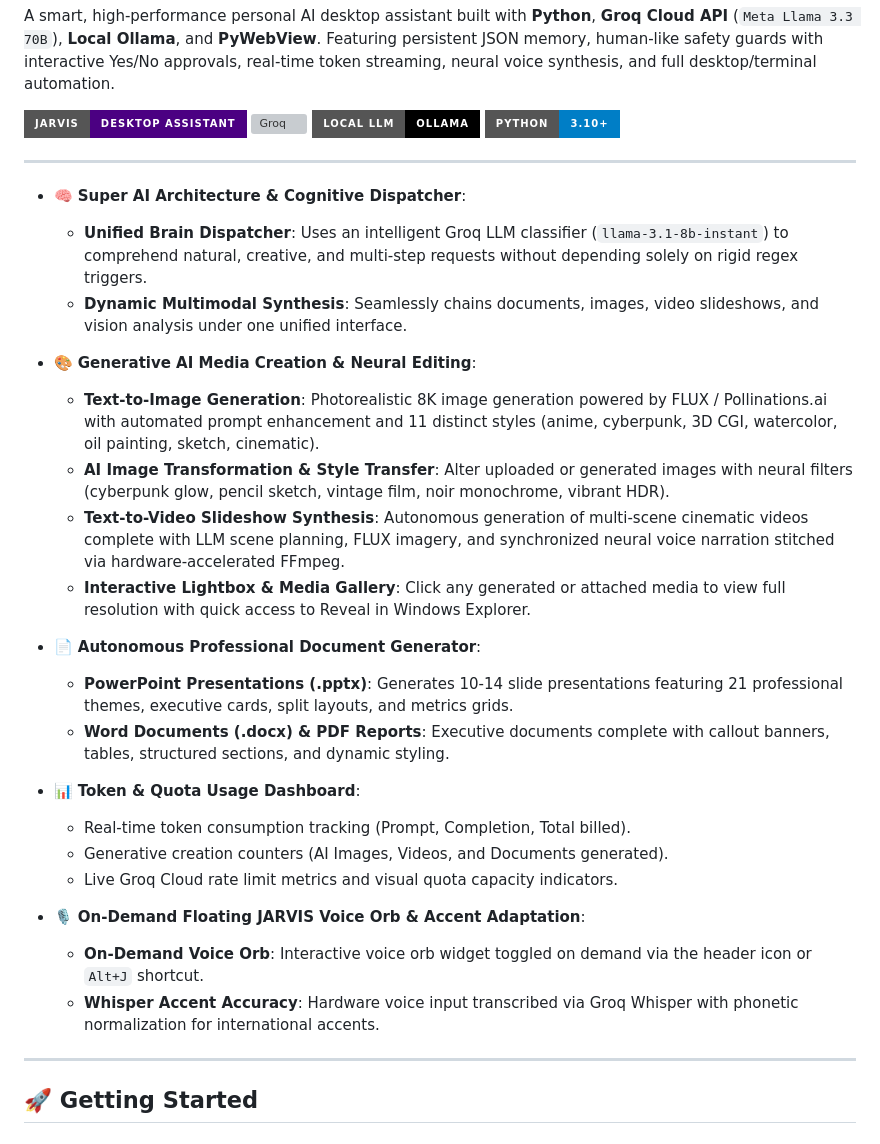
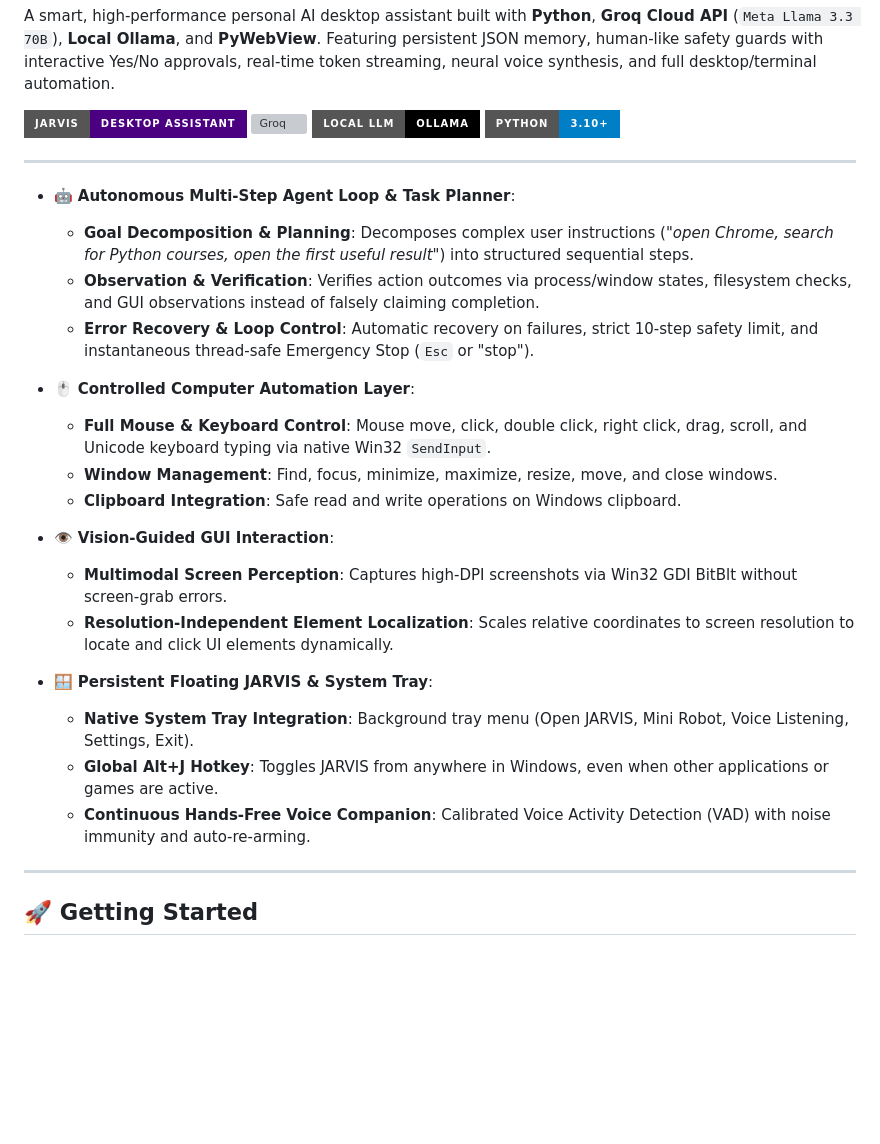
Before and after one commit to iblamelessly/AI-Assistant, a Markdown page: README.md, the part around the change. Drawn GitHub-style; badges without logos; blank space fills up the shorter version; grey boxes are pictures that could not be loaded.

Commit message:
docs: update documentation for autonomous agent system

```diff
--- a/README.md
+++ b/README.md
@@ -9,28 +9,24 @@ A smart, high-performance personal AI desktop assistant built with **Python**, *
 
 ---
 
-- 🧠 **Super AI Architecture & Cognitive Dispatcher**:
-  - **Unified Brain Dispatcher**: Uses an intelligent Groq LLM classifier (`llama-3.1-8b-instant`) to comprehend natural, creative, and multi-step requests without depending solely on rigid regex triggers.
-  - **Dynamic Multimodal Synthesis**: Seamlessly chains documents, images, video slideshows, and vision analysis under one unified interface.
+- 🤖 **Autonomous Multi-Step Agent Loop & Task Planner**:
+  - **Goal Decomposition & Planning**: Decomposes complex user instructions (*"open Chrome, search for Python courses, open the first useful result"*) into structured sequential steps.
+  - **Observation & Verification**: Verifies action outcomes via process/window states, filesystem checks, and GUI observations instead of falsely claiming completion.
+  - **Error Recovery & Loop Control**: Automatic recovery on failures, strict 10-step safety limit, and instantaneous thread-safe Emergency Stop (`Esc` or "stop").
 
-- 🎨 **Generative AI Media Creation & Neural Editing**:
-  - **Text-to-Image Generation**: Photorealistic 8K image generation powered by FLUX / Pollinations.ai with automated prompt enhancement and 11 distinct styles (anime, cyberpunk, 3D CGI, watercolor, oil painting, sketch, cinematic).
-  - **AI Image Transformation & Style Transfer**: Alter uploaded or generated images with neural filters (cyberpunk glow, pencil sketch, vintage film, noir monochrome, vibrant HDR).
-  - **Text-to-Video Slideshow Synthesis**: Autonomous generation of multi-scene cinematic videos complete with LLM scene planning, FLUX imagery, and synchronized neural voice narration stitched via hardware-accelerated FFmpeg.
-  - **Interactive Lightbox & Media Gallery**: Click any generated or attached media to view full resolution with quick access to Reveal in Windows Explorer.
+- 🖱️ **Controlled Computer Automation Layer**:
+  - **Full Mouse & Keyboard Control**: Mouse move, click, double click, right click, drag, scroll, and Unicode keyboard typing via native Win32 `SendInput`.
+  - **Window Management**: Find, focus, minimize, maximize, resize, move, and close windows.
+  - **Clipboard Integration**: Safe read and write operations on Windows clipboard.
 
-- 📄 **Autonomous Professional Document Generator**:
-  - **PowerPoint Presentations (.pptx)**: Generates 10-14 slide presentations featuring 21 professional themes, executive cards, split layouts, and metrics grids.
-  - **Word Documents (.docx) & PDF Reports**: Executive documents complete with callout banners, tables, structured sections, and dynamic styling.
+- 👁️ **Vision-Guided GUI Interaction**:
+  - **Multimodal Screen Perception**: Captures high-DPI screenshots via Win32 GDI BitBlt without screen-grab errors.
+  - **Resolution-Independent Element Localization**: Scales relative coordinates to screen resolution to locate and click UI elements dynamically.
 
-- 📊 **Token & Quota Usage Dashboard**:
-  - Real-time token consumption tracking (Prompt, Completion, Total billed).
-  - Generative creation counters (AI Images, Videos, and Documents generated).
-  - Live Groq Cloud rate limit metrics and visual quota capacity indicators.
-
-- 🎙️ **On-Demand Floating JARVIS Voice Orb & Accent Adaptation**:
-  - **On-Demand Voice Orb**: Interactive voice orb widget toggled on demand via the header icon or `Alt+J` shortcut.
-  - **Whisper Accent Accuracy**: Hardware voice input transcribed via Groq Whisper with phonetic normalization for international accents.
+- 🪟 **Persistent Floating JARVIS & System Tray**:
+  - **Native System Tray Integration**: Background tray menu (Open JARVIS, Mini Robot, Voice Listening, Settings, Exit).
+  - **Global Alt+J Hotkey**: Toggles JARVIS from anywhere in Windows, even when other applications or games are active.
+  - **Continuous Hands-Free Voice Companion**: Calibrated Voice Activity Detection (VAD) with noise immunity and auto-re-arming.
 
 ---
 
```
